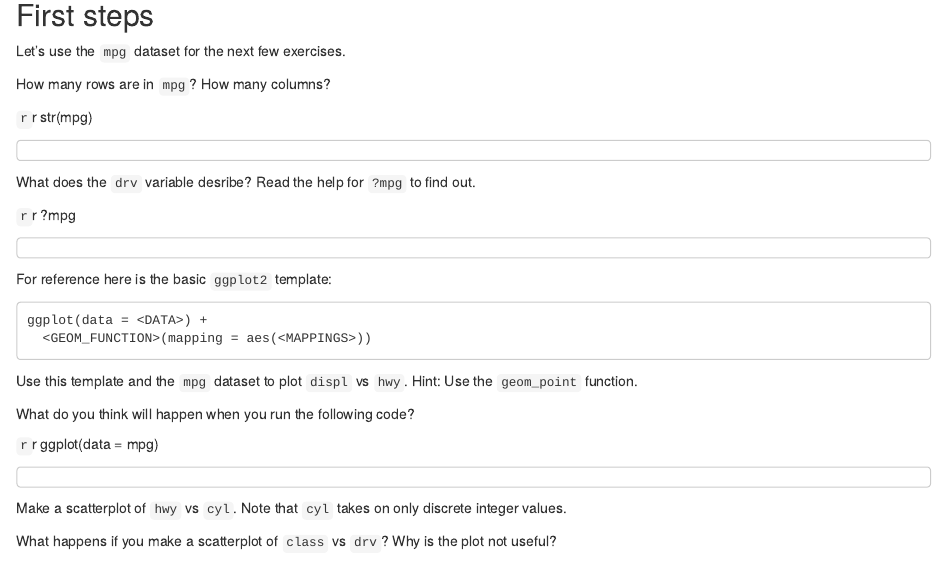
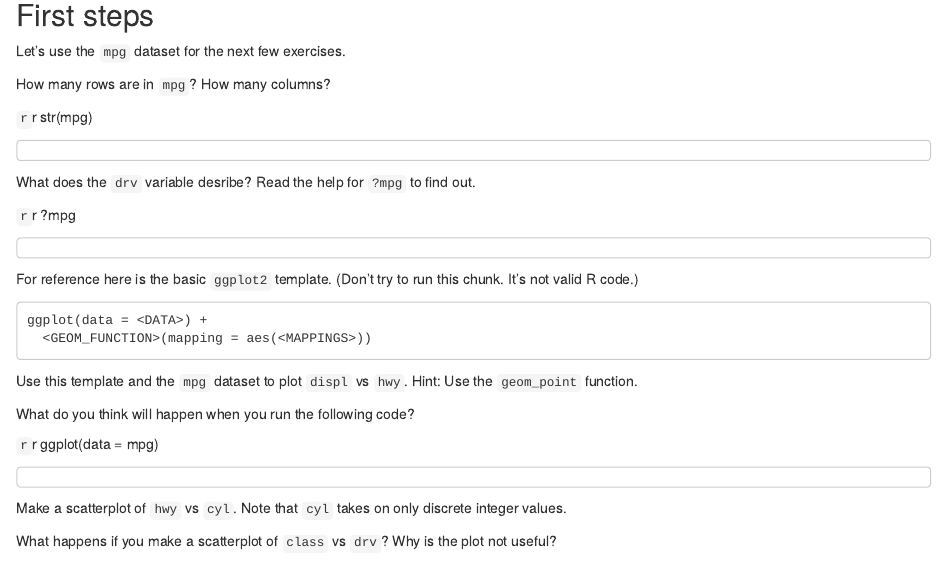
Before and after one commit to davidbody/r-for-data-science, an R Markdown document (exercises/01-data-visualization-with-ggplot2.Rmd): the page in a window 1100 px wide, from 240 px down. The pictures show the output file exercises/01-data-visualization-with-ggplot2.nb.html that the author committed with the source, opened offline.

Commit message:
Explicit instruction not to run the code

````diff
--- a/exercises/01-data-visualization-with-ggplot2.Rmd
+++ b/exercises/01-data-visualization-with-ggplot2.Rmd
@@ -29,7 +29,7 @@ What does the `drv` variable desribe? Read the help for `?mpg` to find out.
 ?mpg
 ```
 
-For reference here is the basic `ggplot2` template:
+For reference here is the basic `ggplot2` template. (Don't try to run this chunk. It's not valid R code.)
 
 ```
 ggplot(data = <DATA>) +
````
Also changed, not shown: exercises/01-data-visualization-with-ggplot2.nb.html.
